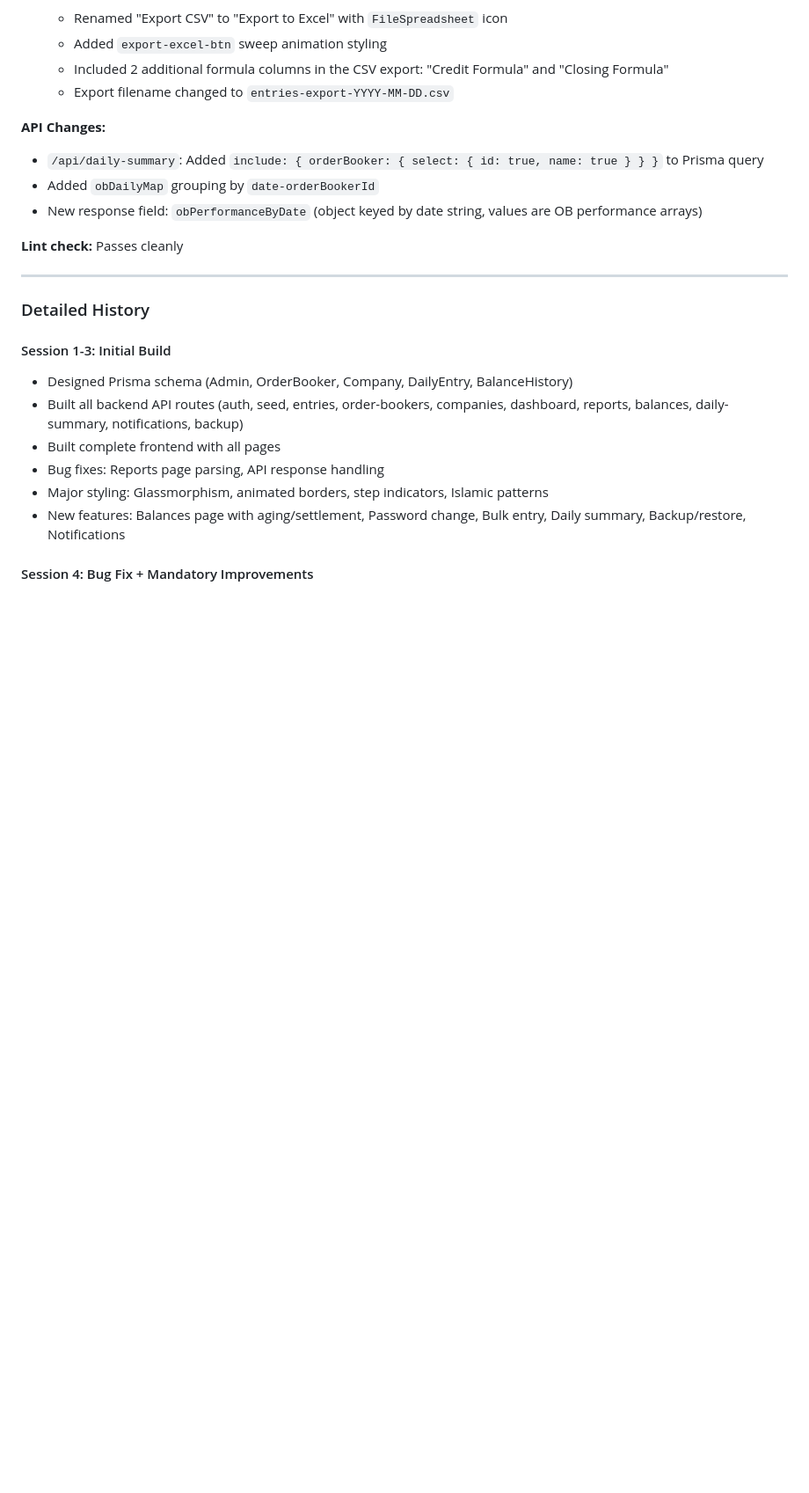
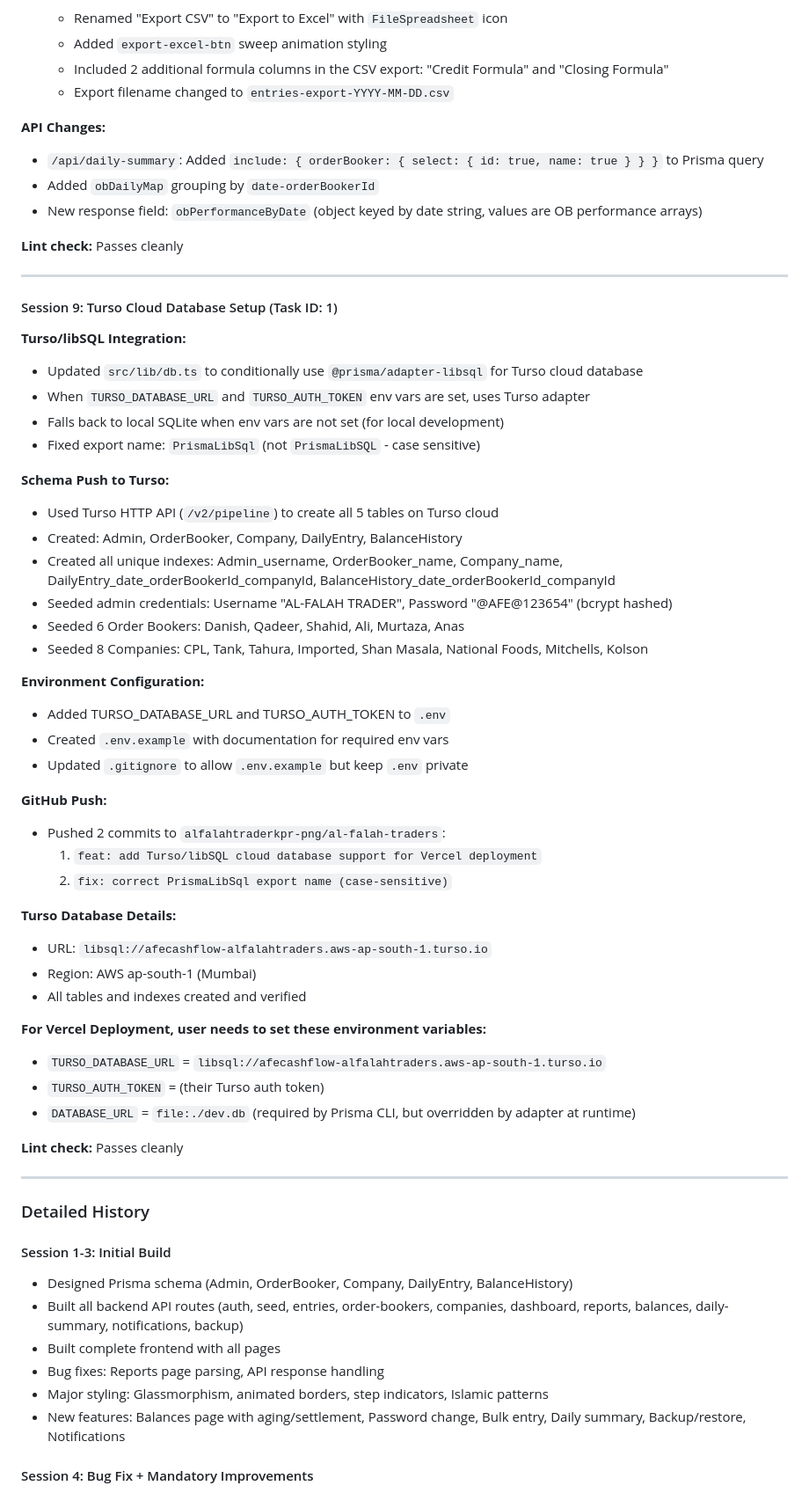
Before and after one commit to alfalahtraderkpr-png/al-falah-traders, a Markdown page: worklog.md, the part around the change. Shown at 88% size. GitHub-like rendering; blank space fills up the shorter version.

Commit message:
086b7dc5-825a-428e-a489-1e51cb9c745b

```diff
--- a/worklog.md
+++ b/worklog.md
@@ -132,6 +132,46 @@
 
 ---
 
+#### Session 9: Turso Cloud Database Setup (Task ID: 1)
+
+**Turso/libSQL Integration:**
+- Updated `src/lib/db.ts` to conditionally use `@prisma/adapter-libsql` for Turso cloud database
+- When `TURSO_DATABASE_URL` and `TURSO_AUTH_TOKEN` env vars are set, uses Turso adapter
+- Falls back to local SQLite when env vars are not set (for local development)
+- Fixed export name: `PrismaLibSql` (not `PrismaLibSQL` - case sensitive)
+
+**Schema Push to Turso:**
+- Used Turso HTTP API (`/v2/pipeline`) to create all 5 tables on Turso cloud
+- Created: Admin, OrderBooker, Company, DailyEntry, BalanceHistory
+- Created all unique indexes: Admin_username, OrderBooker_name, Company_name, DailyEntry_date_orderBookerId_companyId, BalanceHistory_date_orderBookerId_companyId
+- Seeded admin credentials: Username "AL-FALAH TRADER", Password "@AFE@123654" (bcrypt hashed)
+- Seeded 6 Order Bookers: Danish, Qadeer, Shahid, Ali, Murtaza, Anas
+- Seeded 8 Companies: CPL, Tank, Tahura, Imported, Shan Masala, National Foods, Mitchells, Kolson
+
+**Environment Configuration:**
+- Added TURSO_DATABASE_URL and TURSO_AUTH_TOKEN to `.env`
+- Created `.env.example` with documentation for required env vars
+- Updated `.gitignore` to allow `.env.example` but keep `.env` private
+
+**GitHub Push:**
+- Pushed 2 commits to `alfalahtraderkpr-png/al-falah-traders`:
+  1. `feat: add Turso/libSQL cloud database support for Vercel deployment`
+  2. `fix: correct PrismaLibSql export name (case-sensitive)`
+
+**Turso Database Details:**
+- URL: `libsql://afecashflow-alfalahtraders.aws-ap-south-1.turso.io`
+- Region: AWS ap-south-1 (Mumbai)
+- All tables and indexes created and verified
+
+**For Vercel Deployment, user needs to set these environment variables:**
+- `TURSO_DATABASE_URL` = `libsql://afecashflow-alfalahtraders.aws-ap-south-1.turso.io`
+- `TURSO_AUTH_TOKEN` = (their Turso auth token)
+- `DATABASE_URL` = `file:./dev.db` (required by Prisma CLI, but overridden by adapter at runtime)
+
+**Lint check:** Passes cleanly
+
+---
+
 ### Detailed History
 
 #### Session 1-3: Initial Build
```
